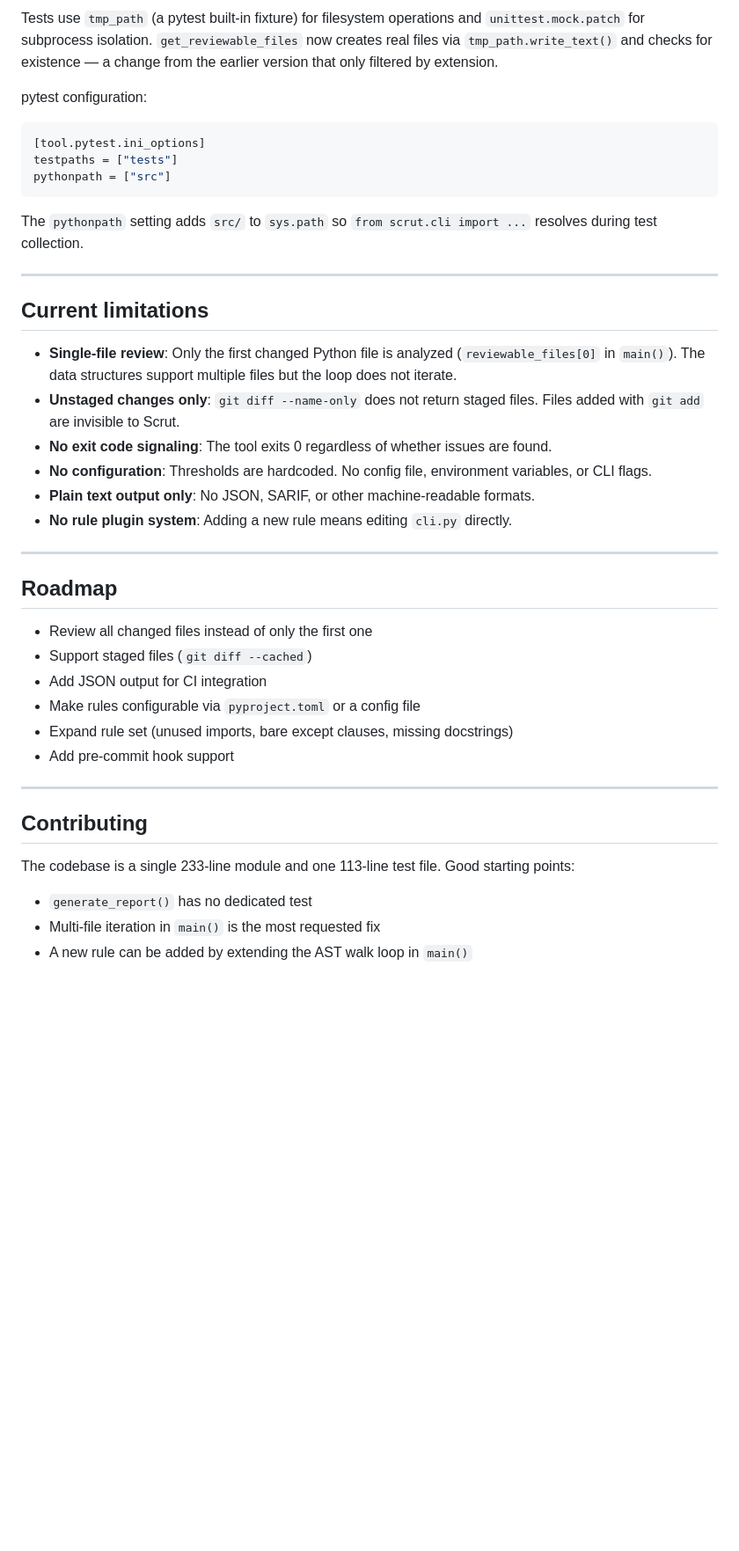
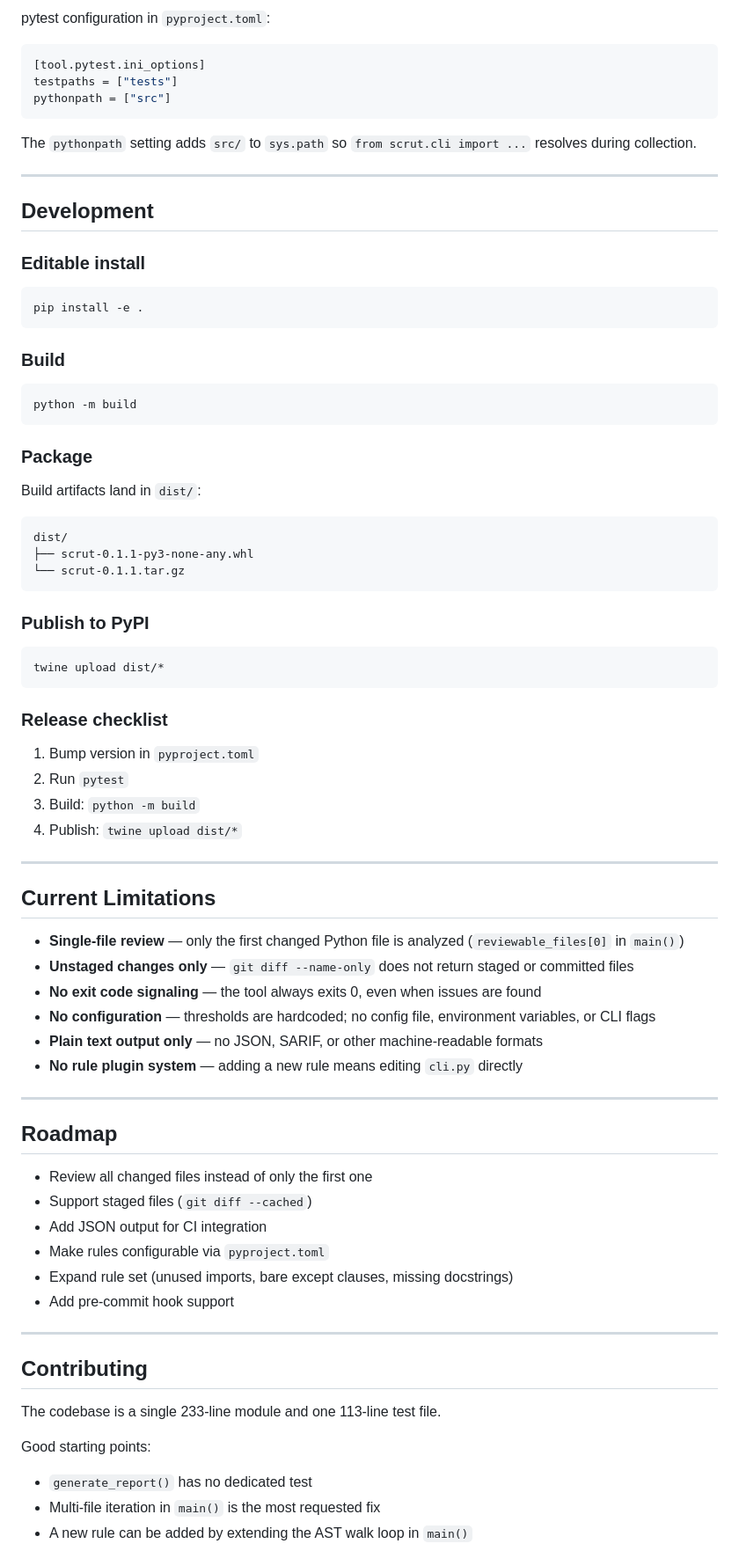
Before and after one commit to mukundzha/avouch, a Markdown page: README.md, the part around one of its changes. Shown at 88% size. Drawn GitHub-style; blank space fills up the shorter version.

````diff
--- a/README.md
+++ b/README.md
@@ -285,7 +319,5 @@ tests/test_git.py::test_is_gitrepo_false PASSED
 
-Tests use `tmp_path` (a pytest built-in fixture) for filesystem operations and `unittest.mock.patch` for subprocess isolation. `get_reviewable_files` now creates real files via `tmp_path.write_text()` and checks for existence — a change from the earlier version that only filtered by extension.
-
-pytest configuration:
+pytest configuration in `pyproject.toml`:
 
 ```toml
 [tool.pytest.ini_options]
@@ -293,18 +325,64 @@ testpaths = ["tests"]
 pythonpath = ["src"]
 ```
 
-The `pythonpath` setting adds `src/` to `sys.path` so `from scrut.cli import ...` resolves during test collection.
+The `pythonpath` setting adds `src/` to `sys.path` so
+`from scrut.cli import ...` resolves during collection.
 
 ---
 
-## Current limitations
+## Development
 
-- **Single-file review**: Only the first changed Python file is analyzed (`reviewable_files[0]` in `main()`). The data structures support multiple files but the loop does not iterate.
-- **Unstaged changes only**: `git diff --name-only` does not return staged files. Files added with `git add` are invisible to Scrut.
-- **No exit code signaling**: The tool exits 0 regardless of whether issues are found.
-- **No configuration**: Thresholds are hardcoded. No config file, environment variables, or CLI flags.
-- **Plain text output only**: No JSON, SARIF, or other machine-readable formats.
-- **No rule plugin system**: Adding a new rule means editing `cli.py` directly.
+### Editable install
+
+```bash
+pip install -e .
+```
+
+### Build
+
+```bash
+python -m build
+```
+
+### Package
+
+Build artifacts land in `dist/`:
+
+```
+dist/
+├── scrut-0.1.1-py3-none-any.whl
+└── scrut-0.1.1.tar.gz
+```
+
+### Publish to PyPI
+
+```bash
+twine upload dist/*
+```
+
+### Release checklist
+
+1. Bump version in `pyproject.toml`
+2. Run `pytest`
+3. Build: `python -m build`
+4. Publish: `twine upload dist/*`
+
+---
+
+## Current Limitations
+
+- **Single-file review** — only the first changed Python file is analyzed
+  (`reviewable_files[0]` in `main()`)
+- **Unstaged changes only** — `git diff --name-only` does not return staged
+  or committed files
+- **No exit code signaling** — the tool always exits 0, even when issues
+  are found
+- **No configuration** — thresholds are hardcoded; no config file,
+  environment variables, or CLI flags
+- **Plain text output only** — no JSON, SARIF, or other machine-readable
+  formats
+- **No rule plugin system** — adding a new rule means editing `cli.py`
+  directly
 
 ---
 
@@ -313,7 +391,7 @@ The `pythonpath` setting adds `src/` to `sys.path` so `from scrut.cli import ...
 - Review all changed files instead of only the first one
 - Support staged files (`git diff --cached`)
 - Add JSON output for CI integration
-- Make rules configurable via `pyproject.toml` or a config file
+- Make rules configurable via `pyproject.toml`
 - Expand rule set (unused imports, bare except clauses, missing docstrings)
 - Add pre-commit hook support
 
@@ -321,7 +399,9 @@ The `pythonpath` setting adds `src/` to `sys.path` so `from scrut.cli import ...
 
 ## Contributing
 
-The codebase is a single 233-line module and one 113-line test file. Good starting points:
+The codebase is a single 233-line module and one 113-line test file.
+
+Good starting points:
 
 - `generate_report()` has no dedicated test
 - Multi-file iteration in `main()` is the most requested fix
````
Also changed, not shown: other parts of README.md (+145 -111 lines).
